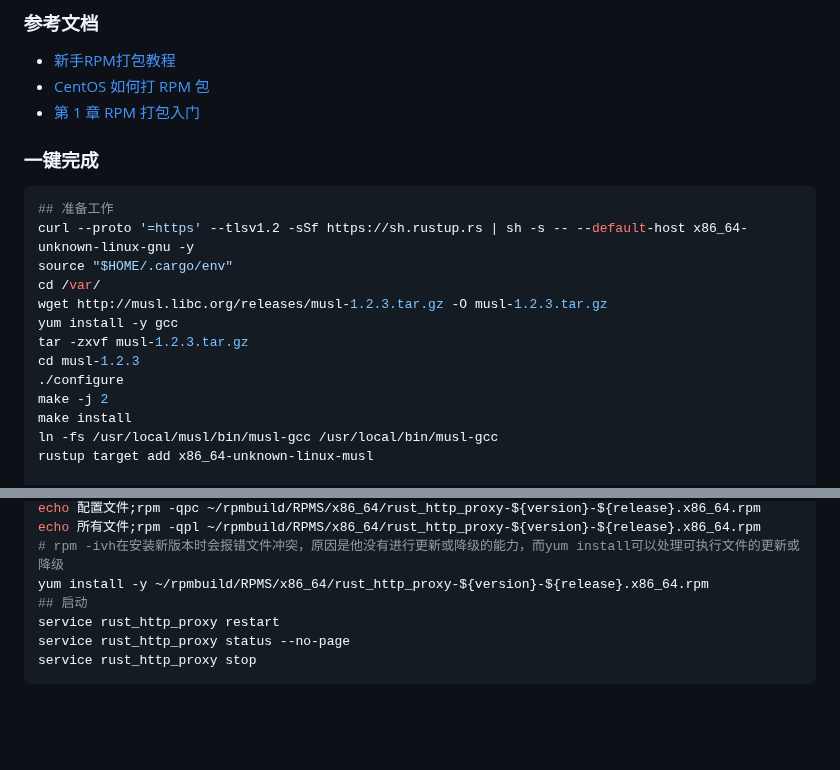
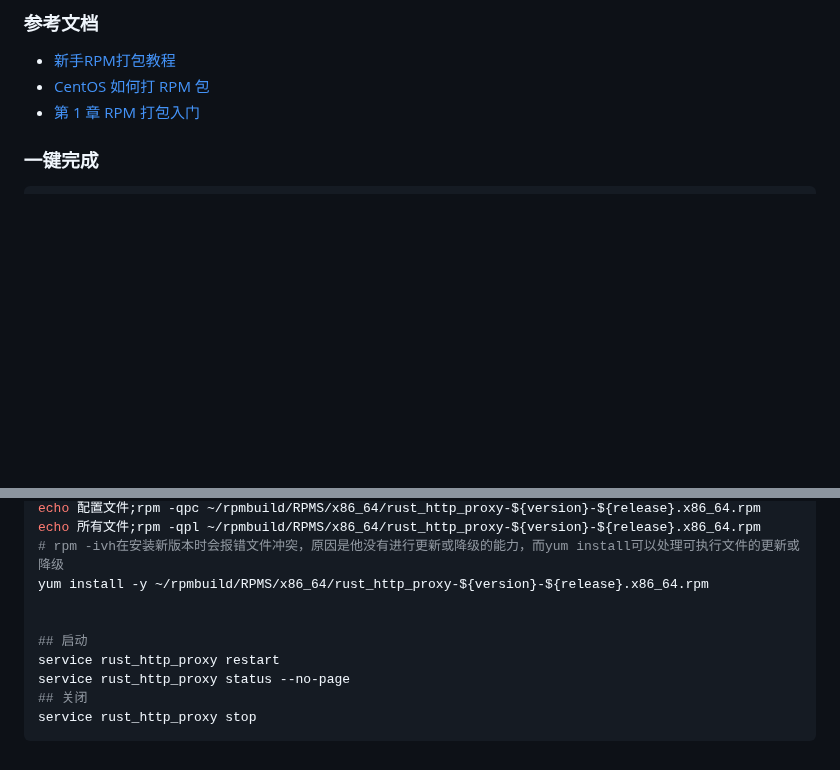
Before and after one commit to arloor/rust_http_proxy, a Markdown page: RPM打包.md, 2 parts joined by grey strips. Drawn GitHub-style; blank space fills up the shorter version.

Commit message:
删除请求

````diff
--- a/rpm/打包.md
+++ b/RPM打包.md
@@ -118,20 +118,6 @@ rpmdev-bumpspec --comment=$(date) --userstring=root  rpm/rust_http_proxy.spec
 ### 一键完成
 
 ```shell
-## 准备工作
-curl --proto '=https' --tlsv1.2 -sSf https://sh.rustup.rs | sh -s -- --default-host x86_64-unknown-linux-gnu -y
-source "$HOME/.cargo/env"
-cd /var/
-wget http://musl.libc.org/releases/musl-1.2.3.tar.gz -O musl-1.2.3.tar.gz
-yum install -y gcc
-tar -zxvf musl-1.2.3.tar.gz
-cd musl-1.2.3
-./configure
-make -j 2
-make install
-ln -fs /usr/local/musl/bin/musl-gcc /usr/local/bin/musl-gcc
-rustup target add x86_64-unknown-linux-musl
-
 ## 打包
 yum install -y rpm-build
 yum install -y rpmdevtools
@@ -150,8 +136,11 @@ echo 配置文件;rpm -qpc ~/rpmbuild/RPMS/x86_64/rust_http_proxy-${version}-${r
 echo 所有文件;rpm -qpl ~/rpmbuild/RPMS/x86_64/rust_http_proxy-${version}-${release}.x86_64.rpm
 # rpm -ivh在安装新版本时会报错文件冲突，原因是他没有进行更新或降级的能力，而yum install可以处理可执行文件的更新或降级
 yum install -y ~/rpmbuild/RPMS/x86_64/rust_http_proxy-${version}-${release}.x86_64.rpm
+
+
 ## 启动
 service rust_http_proxy restart
 service rust_http_proxy status --no-page
+## 关闭
 service rust_http_proxy stop
 ```
````
